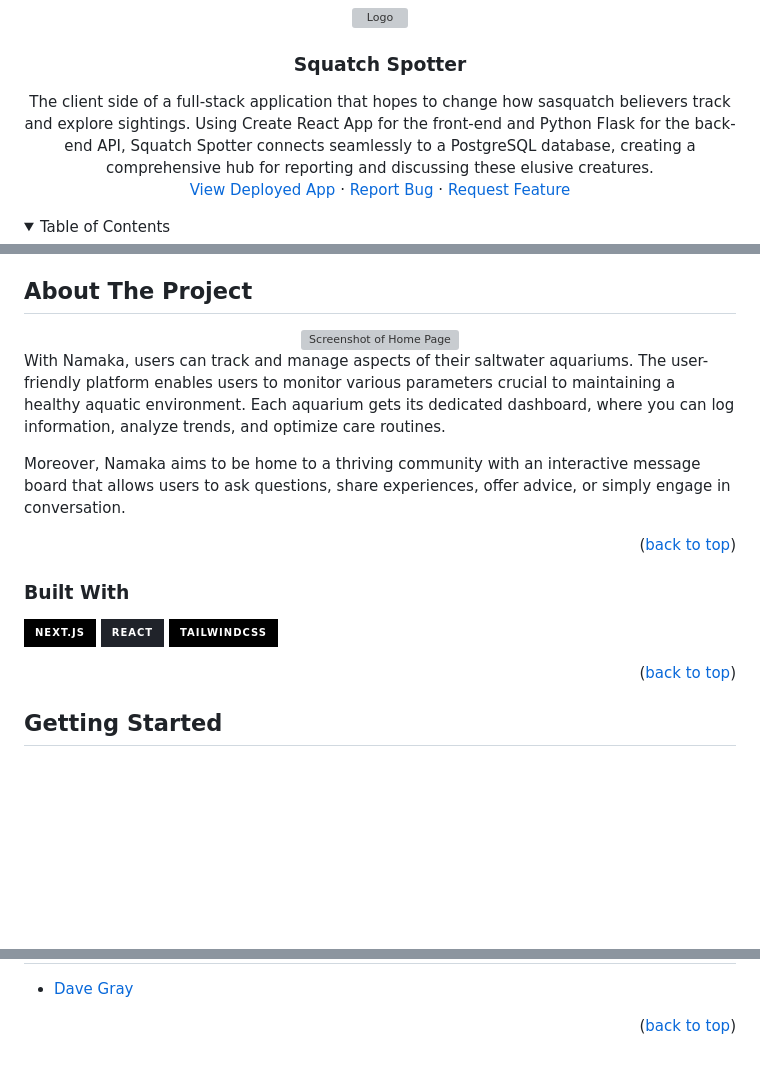
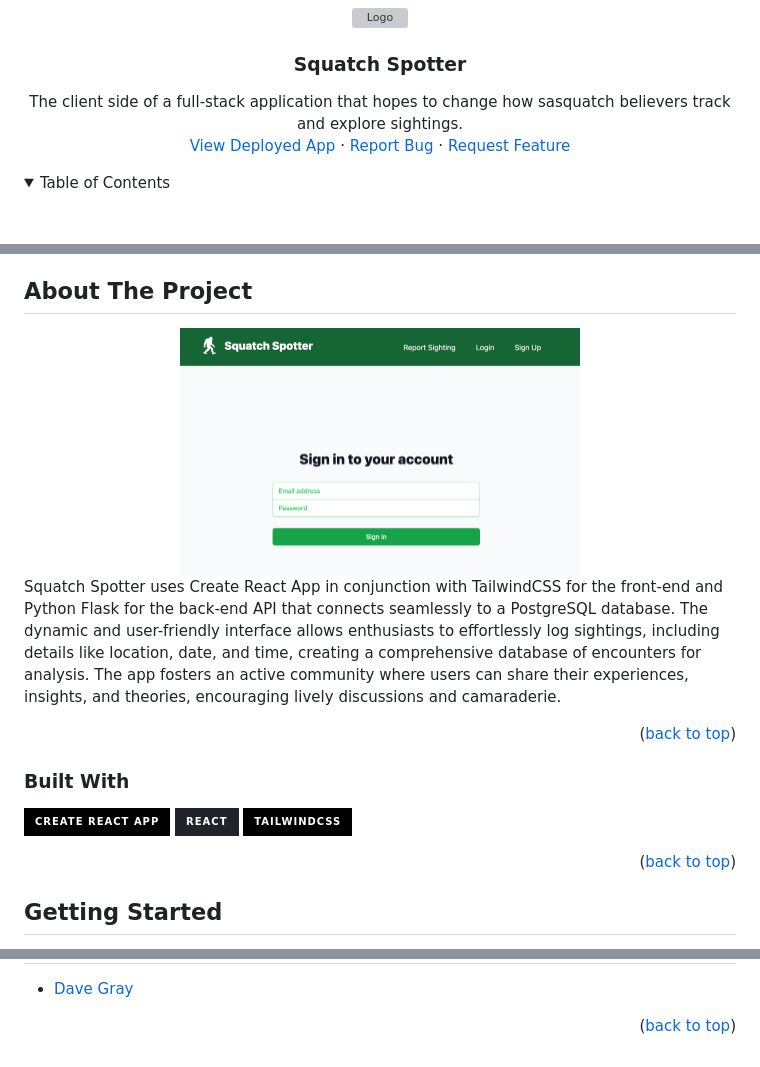
Before and after one commit to hillswor/squatch-spotter-client, a Markdown page: README.md, 3 parts joined by grey strips. Drawn GitHub-style; pictures changed too: screenshots/squatch-spotter-root.png (added); folded sections open; badges without logos; blank space fills up the shorter version; grey boxes are pictures that could not be loaded.

Commit message:
Add screenshots directory and home page screenshot to README.md.

```diff
--- a/README.md
+++ b/README.md
@@ -16,7 +16,7 @@
 <h3 align="center">Squatch Spotter</h3>
 
   <p align="center">
-    The client side of a full-stack application that hopes to change how sasquatch believers track and explore sightings. Using Create React App for the front-end and Python Flask for the back-end API, Squatch Spotter connects seamlessly to a PostgreSQL database, creating a comprehensive hub for reporting and discussing these elusive creatures.
+    The client side of a full-stack application that hopes to change how sasquatch believers track and explore sightings.
     <br />
     <a href="https://squatch-spotter-client.vercel.app/">View Deployed App</a>
     ·
@@ -54,13 +54,11 @@
 ## About The Project
 
 <div align="center">
-    <img src="screenshots/namaka-root-img.png" alt="Screenshot of Home Page" width="400" height="300">
+    <img src="screenshots/squatch-spotter-root.png" alt="Screenshot of Home Page" width="400" height="300">
 </div>
 
 
-With Namaka, users can track and manage aspects of their saltwater aquariums. The user-friendly platform enables users to monitor various parameters crucial to maintaining a healthy aquatic environment. Each aquarium gets its dedicated dashboard, where you can log information, analyze trends, and optimize care routines.
-
-Moreover, Namaka aims to be home to a thriving community with an interactive message board that allows users to ask questions, share experiences, offer advice, or simply engage in conversation.
+Squatch Spotter uses Create React App in conjunction with TailwindCSS for the front-end and Python Flask for the back-end API that connects seamlessly to a PostgreSQL database.  The dynamic and user-friendly interface allows enthusiasts to effortlessly log sightings, including details like location, date, and time, creating a comprehensive database of encounters for analysis. The app fosters an active community where users can share their experiences, insights, and theories, encouraging lively discussions and camaraderie.
 
 <p align="right">(<a href="#readme-top">back to top</a>)</p>
 
@@ -68,7 +66,7 @@ Moreover, Namaka aims to be home to a thriving community with an interactive mes
 
 ### Built With
 
- [![Next][Next.js]][Next-url]
+ [![CreateReactApp][CreateReactApp]][CreateReactApp-url]
  [![React][React.js]][React-url]
  [![TailwindCSS][Tailwind]][Tailwind-url]
 
@@ -204,8 +202,8 @@ Project Link: [https://github.com/hillswor/squatch-spotter-client](https://githu
 [linkedin-shield]: https://img.shields.io/badge/-LinkedIn-black.svg?style=for-the-badge&logo=linkedin&colorB=555
 [linkedin-url]: https://linkedin.com/in/bruce-hillsworth
 [product-screenshot]: images/screenshot.png
-[Next.js]: https://img.shields.io/badge/next.js-000000?style=for-the-badge&logo=nextdotjs&logoColor=white
-[Next-url]: https://nextjs.org/
+[CreateReactApp]: https://img.shields.io/badge/create_react_app-000000?style=for-the-badge&logo=createreactapp&logoColor=white
+[CreateReactApp-url]: https://create-react-app.dev
 [React.js]: https://img.shields.io/badge/React-20232A?style=for-the-badge&logo=react&logoColor=61DAFB
 [React-url]: https://reactjs.org/
 [Tailwind]: https://img.shields.io/badge/tailwindcss-000000?style=for-the-badge&logo=tailwindcss&logoColor=61DAFB
```
